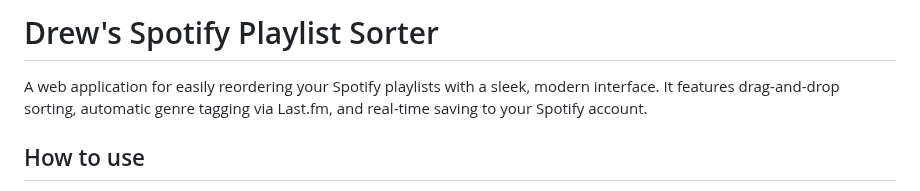
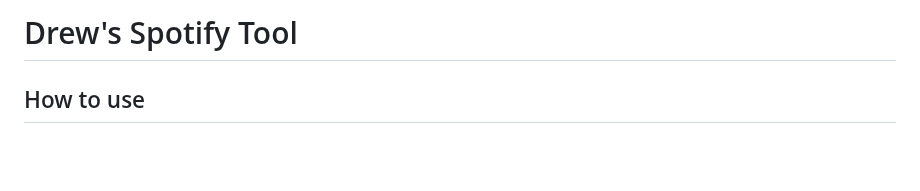
Before and after one commit to drew-codes-things/SpotifySortTool, a Markdown page: README.md, the part around the change. GitHub-like rendering; blank space fills up the shorter version.

```diff
--- a/README.md
+++ b/README.md
@@ -1,6 +1,4 @@
-# Drew's Spotify Playlist Sorter
-
-A web application for easily reordering your Spotify playlists with a sleek, modern interface. It features drag-and-drop sorting, automatic genre tagging via Last.fm, and real-time saving to your Spotify account.
+# Drew's Spotify Tool
 
 ## How to use
 1. Clone this repository and run `cd <project-directory>/backend` to move into the project folder
```
